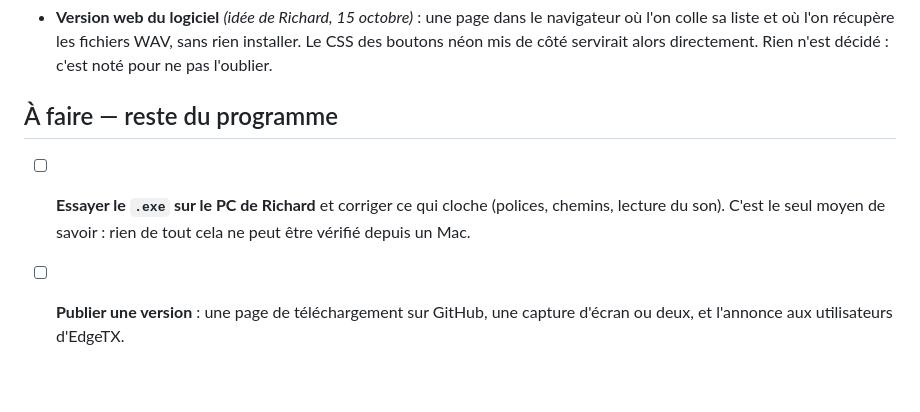
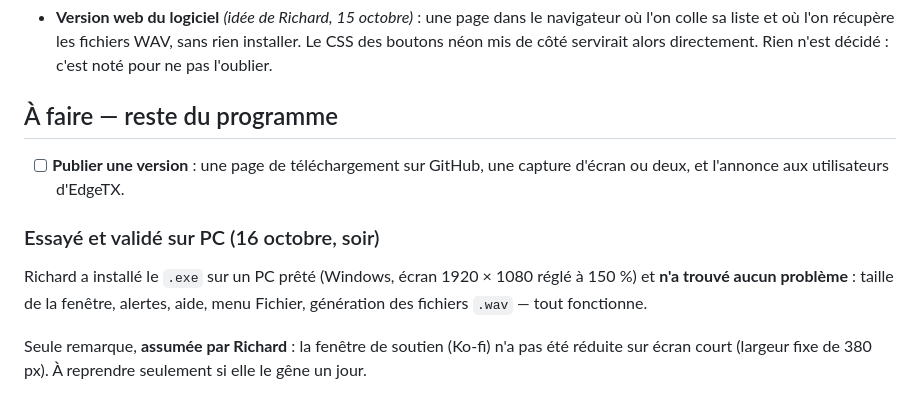
Before and after one commit to ritchy-lab/Vox-Pack, a Markdown page: docs/bugs-a-corriger.md, the part around the change. Rendered like a GitHub page.

```diff
--- a/docs/bugs-a-corriger.md
+++ b/docs/bugs-a-corriger.md
@@ -159,8 +159,15 @@ Légende : `[ ]` à faire · `[x]` fait
 
 ## À faire — reste du programme
 
-- [ ] **Essayer le `.exe` sur le PC de Richard** et corriger ce qui cloche
-  (polices, chemins, lecture du son). C'est le seul moyen de savoir : rien de
-  tout cela ne peut être vérifié depuis un Mac.
 - [ ] **Publier une version** : une page de téléchargement sur GitHub, une
   capture d'écran ou deux, et l'annonce aux utilisateurs d'EdgeTX.
+
+### Essayé et validé sur PC (16 octobre, soir)
+
+Richard a installé le `.exe` sur un PC prêté (Windows, écran 1920 × 1080 réglé
+à 150 %) et **n'a trouvé aucun problème** : taille de la fenêtre, alertes,
+aide, menu Fichier, génération des fichiers `.wav` — tout fonctionne.
+
+Seule remarque, **assumée par Richard** : la fenêtre de soutien (Ko-fi) n'a pas
+été réduite sur écran court (largeur fixe de 380 px). À reprendre seulement si
+elle le gêne un jour.
```
Also changed, not shown: README.en.md (+44 -2 lines), README.md (+46 -3 lines), assets/logo-fond-sombre.png (added).
